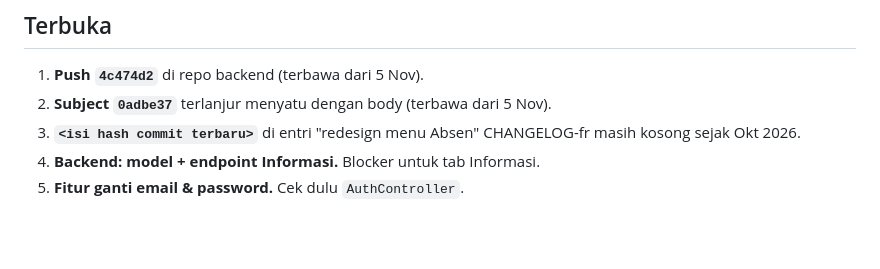
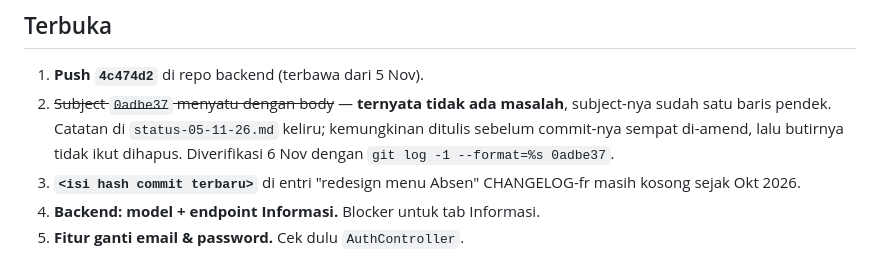
Before and after one commit to khoirul-muallif/absen-frapp, a Markdown page: docs/status-06-11-26.md, the part around the change. GitHub-like rendering; blank space fills up the shorter version.

Commit message:
docs: coret butir 0adbe37 yang ternyata tidak bermasalah

```diff
--- a/docs/status-06-11-26.md
+++ b/docs/status-06-11-26.md
@@ -27,7 +27,11 @@ lebih ketat daripada backend. Detail di CHANGELOG-fr.
 ## Terbuka
 
 1. **Push `4c474d2`** di repo backend (terbawa dari 5 Nov).
-2. **Subject `0adbe37`** terlanjur menyatu dengan body (terbawa dari 5 Nov).
+2. ~~Subject `0adbe37` menyatu dengan body~~ — **ternyata tidak ada
+   masalah**, subject-nya sudah satu baris pendek. Catatan di
+   `status-05-11-26.md` keliru; kemungkinan ditulis sebelum commit-nya
+   sempat di-amend, lalu butirnya tidak ikut dihapus. Diverifikasi 6 Nov
+   dengan `git log -1 --format=%s 0adbe37`.
 3. **`<isi hash commit terbaru>`** di entri "redesign menu Absen"
    CHANGELOG-fr masih kosong sejak Okt 2026.
 4. **Backend: model + endpoint Informasi.** Blocker untuk tab Informasi.
```
Also changed, not shown: docs/status-05-11-26.md (+5 -1 lines).
